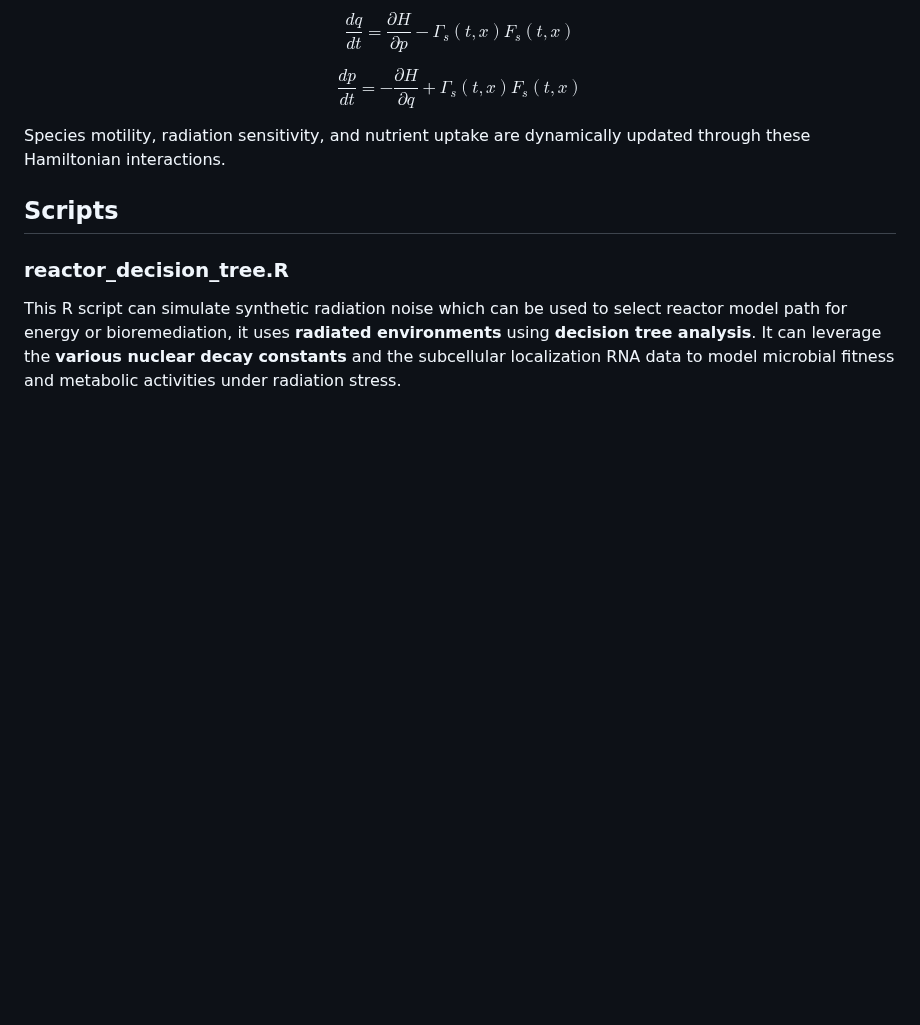
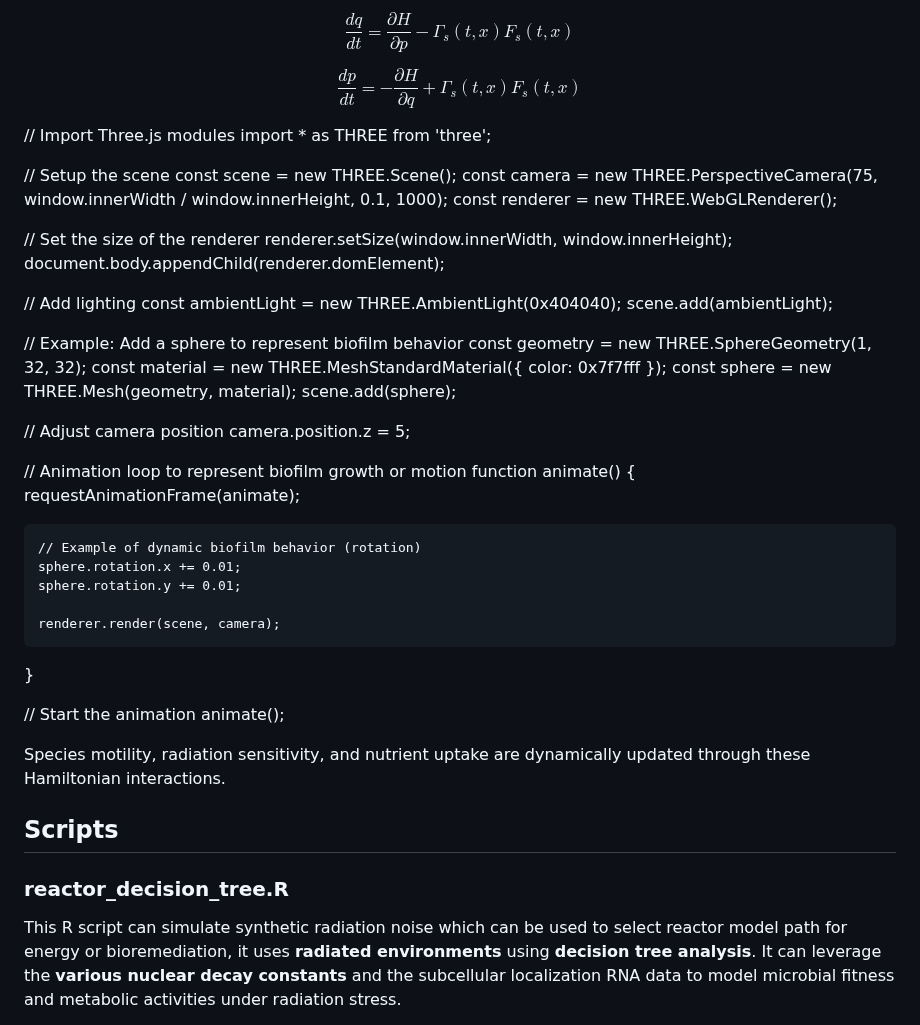
Before and after one commit to aurascoper/Biofilms, a Markdown page: README.md, the part around the change. Drawn GitHub-style; blank space fills up the shorter version.

```diff
--- a/README.md
+++ b/README.md
@@ -32,6 +32,45 @@ $$
 $$
 \frac{dp}{dt} = -\frac{\partial H}{\partial q} + \Gamma_s(t, x) F_s(t, x)
 $$
+
+// Import Three.js modules
+import * as THREE from 'three';
+
+// Setup the scene
+const scene = new THREE.Scene();
+const camera = new THREE.PerspectiveCamera(75, window.innerWidth / window.innerHeight, 0.1, 1000);
+const renderer = new THREE.WebGLRenderer();
+
+// Set the size of the renderer
+renderer.setSize(window.innerWidth, window.innerHeight);
+document.body.appendChild(renderer.domElement);
+
+// Add lighting
+const ambientLight = new THREE.AmbientLight(0x404040);
+scene.add(ambientLight);
+
+// Example: Add a sphere to represent biofilm behavior
+const geometry = new THREE.SphereGeometry(1, 32, 32);
+const material = new THREE.MeshStandardMaterial({ color: 0x7f7fff });
+const sphere = new THREE.Mesh(geometry, material);
+scene.add(sphere);
+
+// Adjust camera position
+camera.position.z = 5;
+
+// Animation loop to represent biofilm growth or motion
+function animate() {
+    requestAnimationFrame(animate);
+
+    // Example of dynamic biofilm behavior (rotation)
+    sphere.rotation.x += 0.01;
+    sphere.rotation.y += 0.01;
+
+    renderer.render(scene, camera);
+}
+
+// Start the animation
+animate();
 
 Species motility, radiation sensitivity, and nutrient uptake are dynamically updated through these Hamiltonian interactions.
 
```
